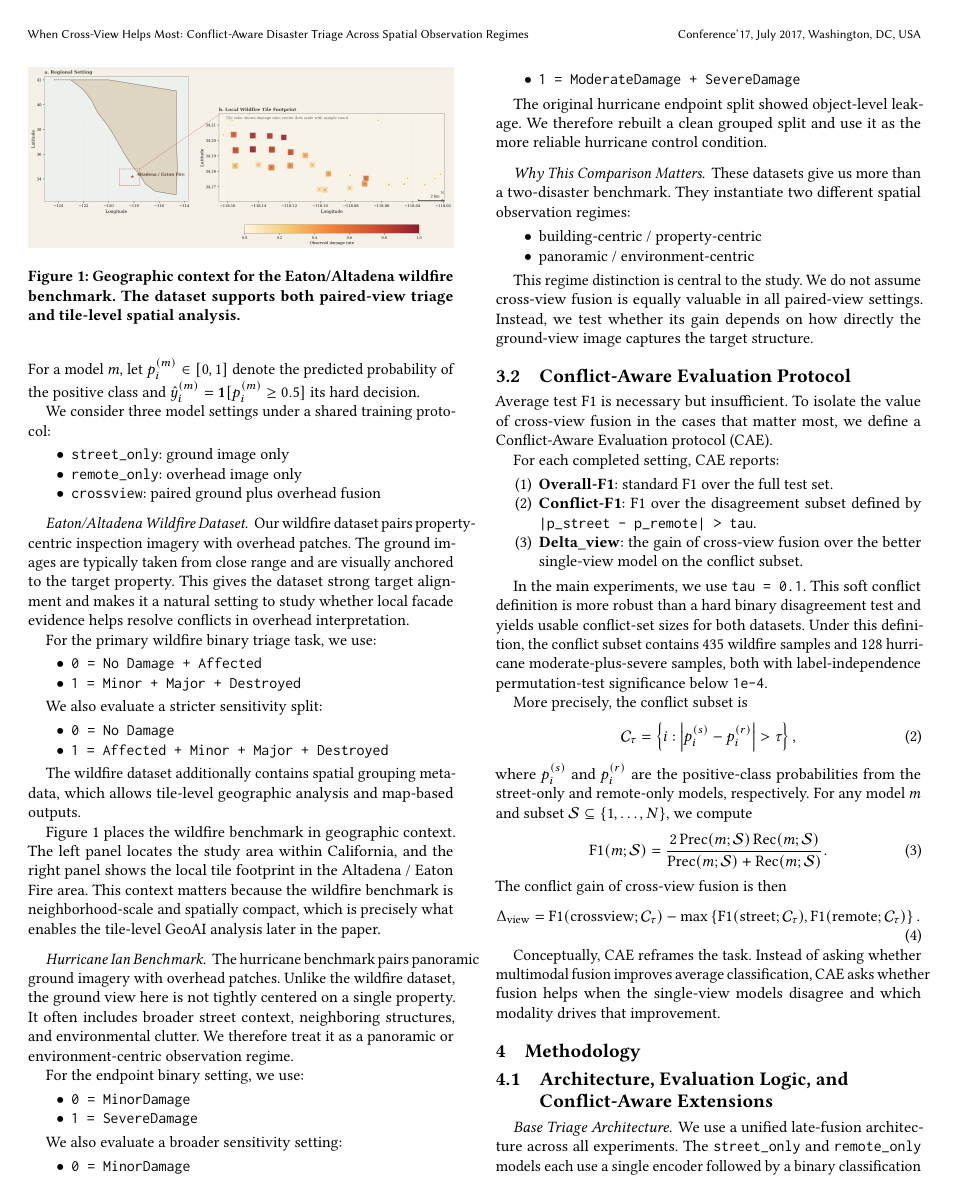
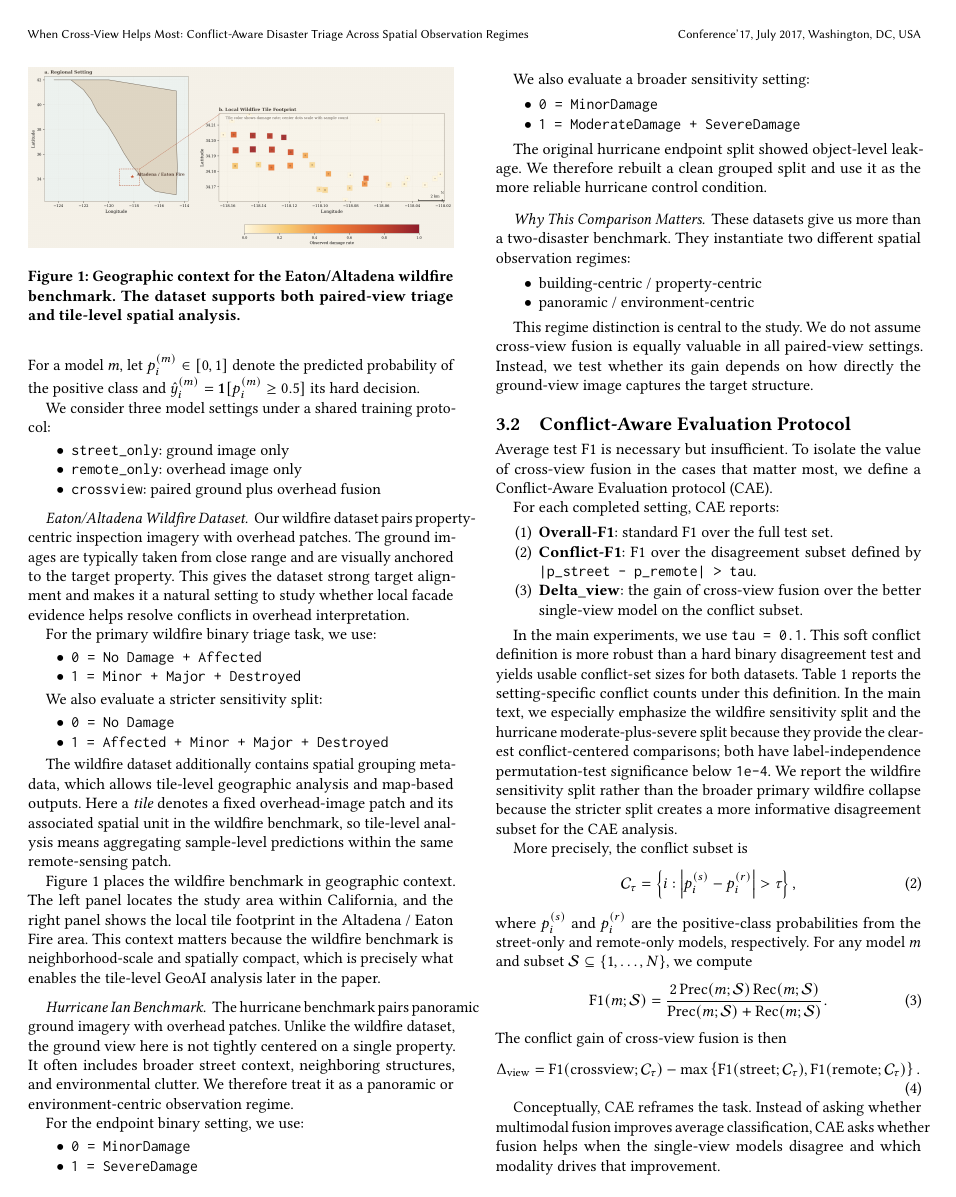
Before and after one commit to rayford295/CrossViewGate, a LaTeX paper (paper/sigspatial2026_draft.tex): page 3 of 9. Compiled offline with pdfLaTeX.

Commit message:
paper: clarify cae table and define wildfire tiles

```diff
--- a/paper/sigspatial2026_draft.tex
+++ b/paper/sigspatial2026_draft.tex
@@ -265,7 +265,10 @@ We also evaluate a stricter sensitivity split:
 \end{itemize}
 
 The wildfire dataset additionally contains spatial grouping metadata, which
-allows tile-level geographic analysis and map-based outputs.
+allows tile-level geographic analysis and map-based outputs. Here a
+\emph{tile} denotes a fixed overhead-image patch and its associated spatial
+unit in the wildfire benchmark, so tile-level analysis means aggregating
+sample-level predictions within the same remote-sensing patch.
 
 Figure~\ref{fig:wildfirelocator} places the wildfire benchmark in geographic
 context. The left panel locates the study area within California, and the right
@@ -338,10 +341,14 @@ For each completed setting, CAE reports:
 
 In the main experiments, we use \texttt{tau = 0.1}. This soft conflict
 definition is more robust than a hard binary disagreement test and yields
-usable conflict-set sizes for both datasets. Under this definition, the
-conflict subset contains 435 wildfire samples and 128 hurricane
-moderate-plus-severe samples, both with label-independence permutation-test
-significance below \texttt{1e-4}.
+usable conflict-set sizes for both datasets. Table~\ref{tab:cae} reports the
+setting-specific conflict counts under this definition. In the main text, we
+especially emphasize the wildfire sensitivity split and the hurricane
+moderate-plus-severe split because they provide the clearest conflict-centered
+comparisons; both have label-independence permutation-test significance below
+\texttt{1e-4}. We report the wildfire sensitivity split rather than the
+broader primary wildfire collapse because the stricter split creates a more
+informative disagreement subset for the CAE analysis.
 
 More precisely, the conflict subset is
 \begin{equation}
```
Also changed, not shown: paper/sigspatial2026_draft.tex (4 more changed lines), 1 other file.
